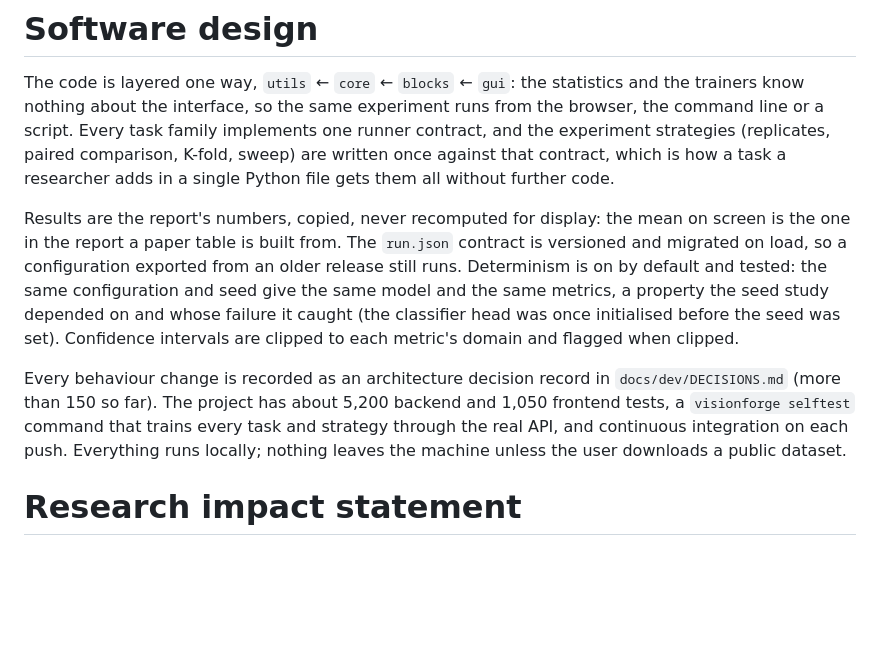
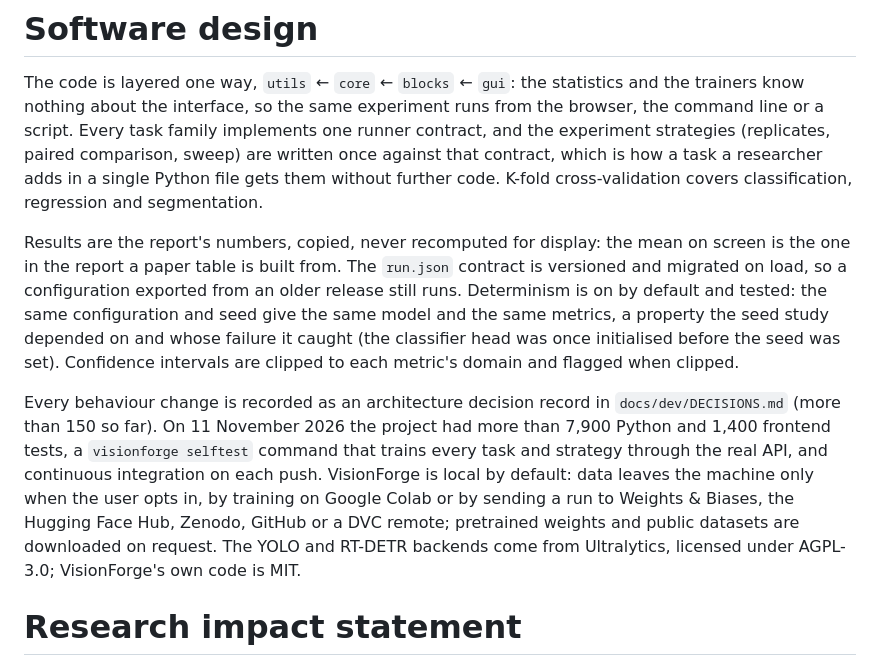
Before and after one commit to marcus-vreis/VisionForge, a Markdown page: paper/paper.md, the part around the change. Drawn GitHub-style; blank space fills up the shorter version.

Commit message:
docs(paper): corrigir K-fold, saídas da máquina, AGPL e contagem de testes no Software design
K-fold vale para classificação, regressão e segmentação, não para a
tarefa custom. "Nothing leaves the machine" vira "local by default", com
Colab e os exportadores como opt-in. Frase sobre a AGPL-3.0 do Ultralytics.
Contagens em 2026-11-11: pytest --collect-only -q, 7932/7937 testes
(5 desmarcados); npx vitest list --json, 1427 testes; o texto diz mais de
7.900 e 1.400.

Closes #178

```diff
--- a/paper/paper.md
+++ b/paper/paper.md
@@ -95,9 +95,9 @@ The code is layered one way, `utils` ← `core` ← `blocks` ← `gui`: the stat
 and the trainers know nothing about the interface, so the same experiment runs
 from the browser, the command line or a script. Every task family implements
 one runner contract, and the experiment strategies (replicates, paired
-comparison, K-fold, sweep) are written once against that contract, which is how
-a task a researcher adds in a single Python file gets them all without further
-code.
+comparison, sweep) are written once against that contract, which is how a task
+a researcher adds in a single Python file gets them without further code.
+K-fold cross-validation covers classification, regression and segmentation.
 
 Results are the report's numbers, copied, never recomputed for display: the
 mean on screen is the one in the report a paper table is built from. The
@@ -109,11 +109,14 @@ classifier head was once initialised before the seed was set). Confidence
 intervals are clipped to each metric's domain and flagged when clipped.
 
 Every behaviour change is recorded as an architecture decision record in
-`docs/dev/DECISIONS.md` (more than 150 so far). The project has about 5,200
-backend and 1,050 frontend tests, a `visionforge selftest` command that trains every task
-and strategy through the real API, and continuous integration on each push.
-Everything runs locally; nothing leaves the machine unless the user downloads a
-public dataset.
+`docs/dev/DECISIONS.md` (more than 150 so far). On 11 November 2026 the project
+had more than 7,900 Python and 1,400 frontend tests, a `visionforge selftest`
+command that trains every task and strategy through the real API, and continuous integration on each push.
+VisionForge is local by default: data leaves the machine only when the user
+opts in, by training on Google Colab or by sending a run to Weights & Biases,
+the Hugging Face Hub, Zenodo, GitHub or a DVC remote; pretrained weights and
+public datasets are downloaded on request. The YOLO and RT-DETR backends come
+from Ultralytics, licensed under AGPL-3.0; VisionForge's own code is MIT.
 
 # Research impact statement
 
```
Also changed, not shown: CHANGELOG.md (+1 -0 lines).
